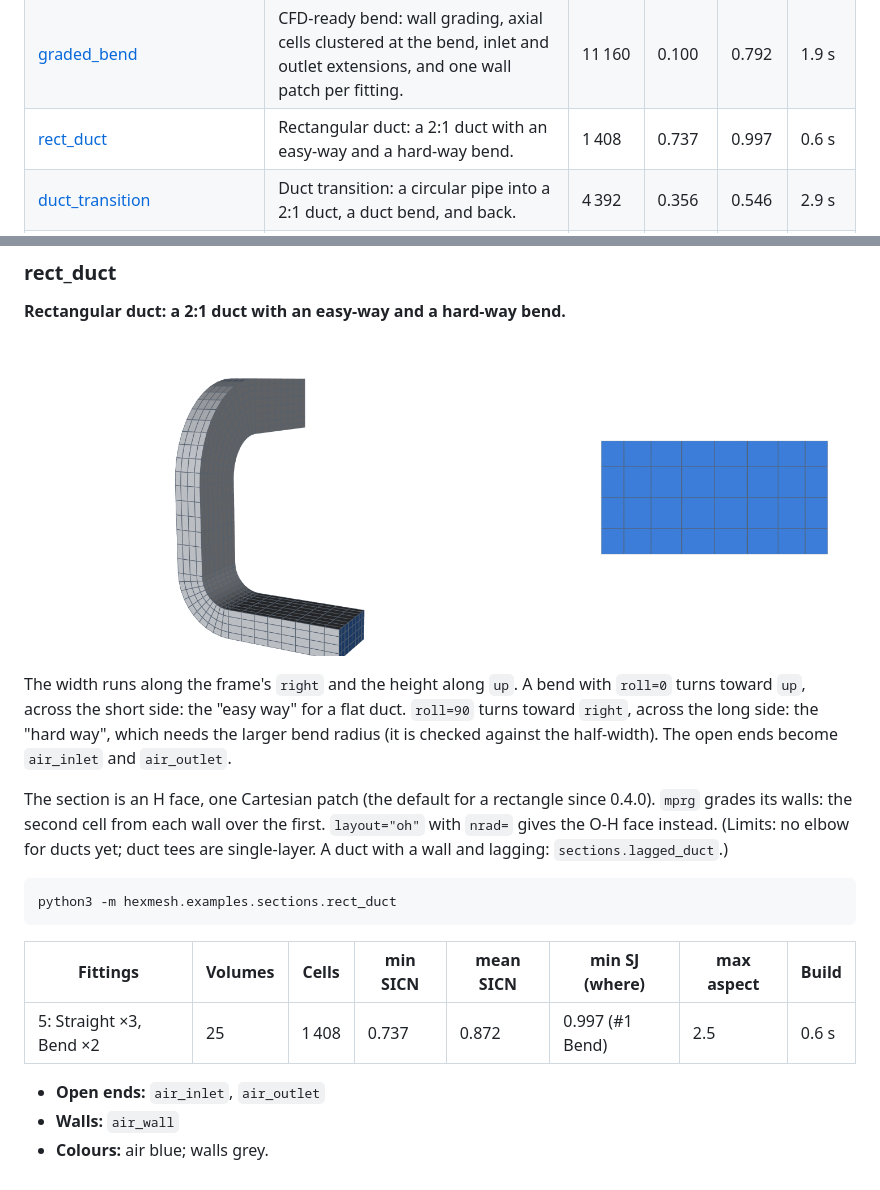
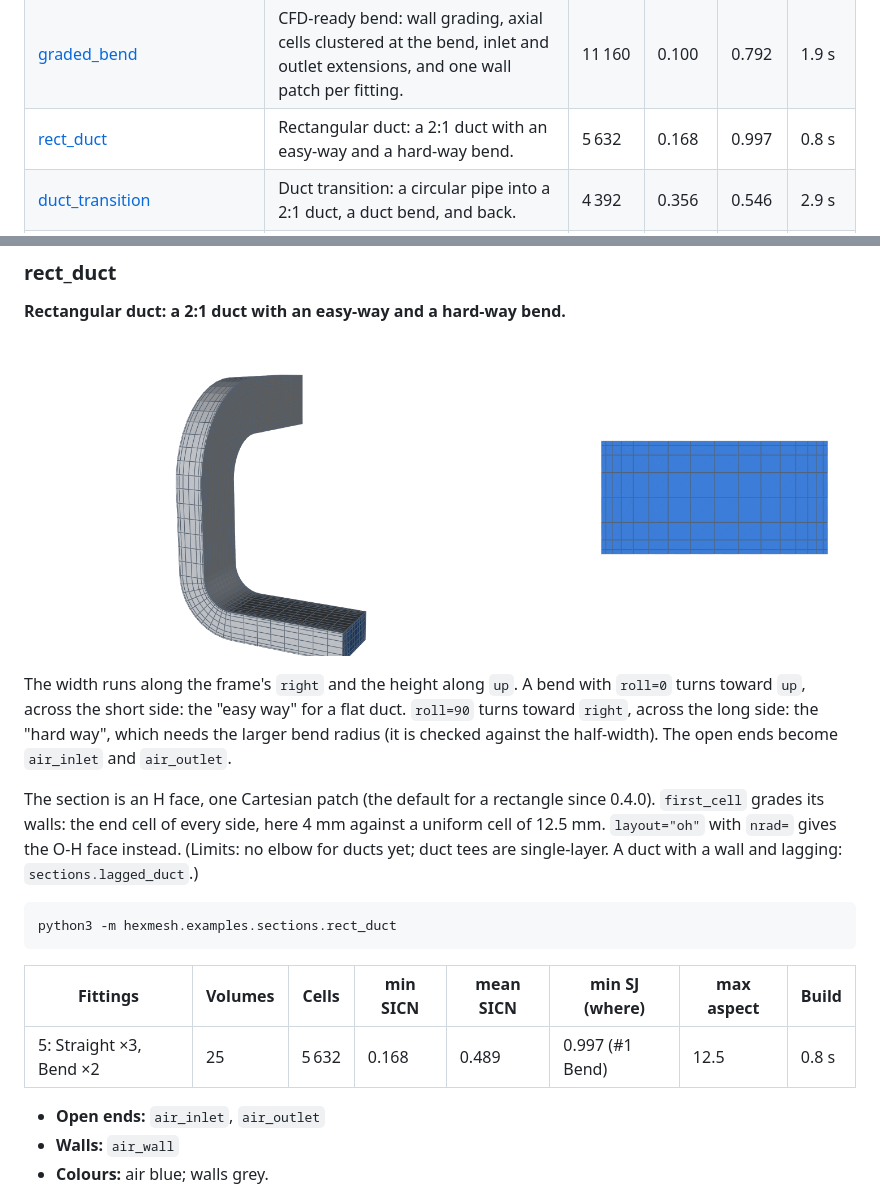
Before and after one commit to sigveka/hexmesh, a Markdown page: docs/GALLERY.md, 2 parts joined by grey strips. Rendered like a GitHub page; pictures changed too: docs/gallery/img/rect_duct.png, docs/gallery/img/rect_duct_section.png.

```diff
--- a/docs/GALLERY.md
+++ b/docs/GALLERY.md
@@ -29,7 +29,7 @@ What each example shows, what its mesh looks like, and how good the cells are.
 | [insulated_pipe](#insulated_pipe) | Three-layer insulated pipe: fluid, steel wall, insulation. | 10 800 | 0.144 | 0.792 | 3.5 s |
 | [insulated_route](#insulated_route) | Insulated route: a three-layer stack carried through a reducer, a miter, a spline and an elbow. | 15 600 | 0.061 | 0.531 | 6.9 s |
 | [graded_bend](#graded_bend) | CFD-ready bend: wall grading, axial cells clustered at the bend, inlet and outlet extensions, and one wall patch per fitting. | 11 160 | 0.100 | 0.792 | 1.9 s |
-| [rect_duct](#rect_duct) | Rectangular duct: a 2:1 duct with an easy-way and a hard-way bend. | 1 408 | 0.737 | 0.997 | 0.6 s |
+| [rect_duct](#rect_duct) | Rectangular duct: a 2:1 duct with an easy-way and a hard-way bend. | 5 632 | 0.168 | 0.997 | 0.8 s |
 | [duct_transition](#duct_transition) | Duct transition: a circular pipe into a 2:1 duct, a duct bend, and back. | 4 392 | 0.356 | 0.546 | 2.9 s |
 | [layer_outlines](#layer_outlines) | Layer outlines: a round conductor in a square filler in a round sheath. | 11 040 | 0.132 | 0.706 | 5.8 s |
 | [lagged_duct](#lagged_duct) | Lagged duct: a rectangular air duct with a steel wall and lagging, through a reducer and bends both ways. | 7 176 | 0.024 | 0.690 | 4.6 s |
@@ -390,8 +390,8 @@ checked against the half-width).  The open ends become `air_inlet` and
 `air_outlet`.
 
 The section is an H face, one Cartesian patch (the default for a
-rectangle since 0.4.0).  `mprg` grades its walls: the second cell from
-each wall over the first.  `layout="oh"` with `nrad=` gives the O-H
+rectangle since 0.4.0).  `first_cell` grades its walls: the end cell of
+every side, here 4 mm against a uniform cell of 12.5 mm.  `layout="oh"` with `nrad=` gives the O-H
 face instead.
 (Limits: no elbow for ducts yet; duct tees are single-layer.  A duct with a wall and lagging:
 `sections.lagged_duct`.)
@@ -402,7 +402,7 @@ python3 -m hexmesh.examples.sections.rect_duct
 
 | Fittings | Volumes | Cells | min SICN | mean SICN | min SJ (where) | max aspect | Build |
 |---|---|---|---|---|---|---|---|
-| 5: Straight ×3, Bend ×2 | 25 | 1 408 | 0.737 | 0.872 | 0.997 (#1 Bend) | 2.5 | 0.6 s |
+| 5: Straight ×3, Bend ×2 | 25 | 5 632 | 0.168 | 0.489 | 0.997 (#1 Bend) | 12.5 | 0.8 s |
 
 - **Open ends:** `air_inlet`, `air_outlet`
 - **Walls:** `air_wall`
```
Also changed, not shown: other parts of docs/GALLERY.md (+1 -1 lines), docs/tasks/0087-h-default-flip.md (+8 -2 lines), 2 other files.
